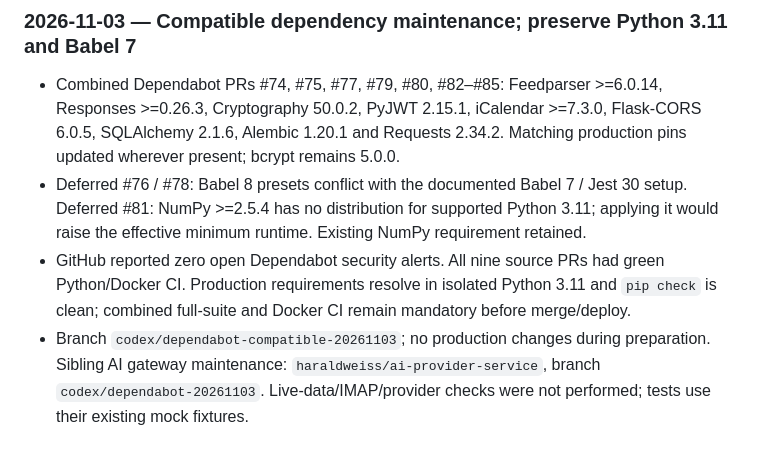
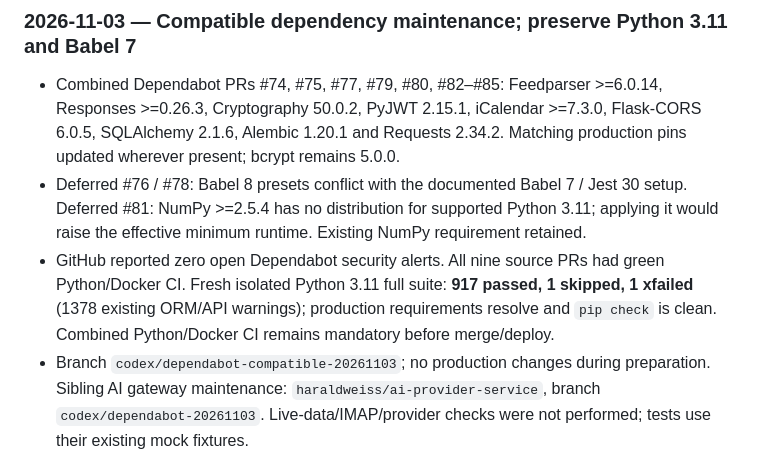
Before and after one commit to haraldweiss/Bewerbungstracker, a Markdown page: CHANGELOG.md, the part around the change. GitHub-like rendering.

Commit message:
Doc: record combined Python 3.11 test result

```diff
--- a/CHANGELOG.md
+++ b/CHANGELOG.md
@@ -4,7 +4,7 @@
 
 - Combined Dependabot PRs #74, #75, #77, #79, #80, #82–#85: Feedparser >=6.0.14, Responses >=0.26.3, Cryptography 50.0.2, PyJWT 2.15.1, iCalendar >=7.3.0, Flask-CORS 6.0.5, SQLAlchemy 2.1.6, Alembic 1.20.1 and Requests 2.34.2. Matching production pins updated wherever present; bcrypt remains 5.0.0.
 - Deferred #76 / #78: Babel 8 presets conflict with the documented Babel 7 / Jest 30 setup. Deferred #81: NumPy >=2.5.4 has no distribution for supported Python 3.11; applying it would raise the effective minimum runtime. Existing NumPy requirement retained.
-- GitHub reported zero open Dependabot security alerts. All nine source PRs had green Python/Docker CI. Production requirements resolve in isolated Python 3.11 and `pip check` is clean; combined full-suite and Docker CI remain mandatory before merge/deploy.
+- GitHub reported zero open Dependabot security alerts. All nine source PRs had green Python/Docker CI. Fresh isolated Python 3.11 full suite: **917 passed, 1 skipped, 1 xfailed** (1378 existing ORM/API warnings); production requirements resolve and `pip check` is clean. Combined Python/Docker CI remains mandatory before merge/deploy.
 - Branch `codex/dependabot-compatible-20261103`; no production changes during preparation. Sibling AI gateway maintenance: `haraldweiss/ai-provider-service`, branch `codex/dependabot-20261103`. Live-data/IMAP/provider checks were not performed; tests use their existing mock fixtures.
 
 
```
